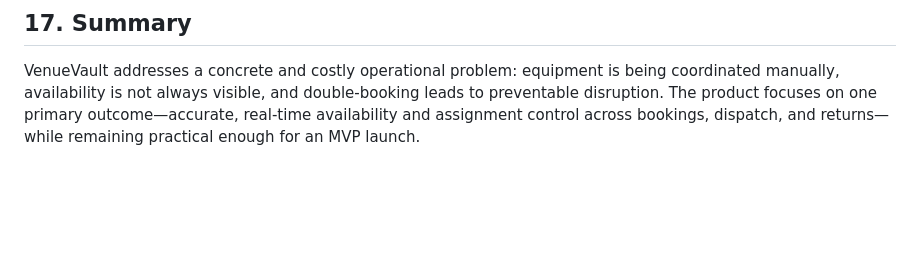
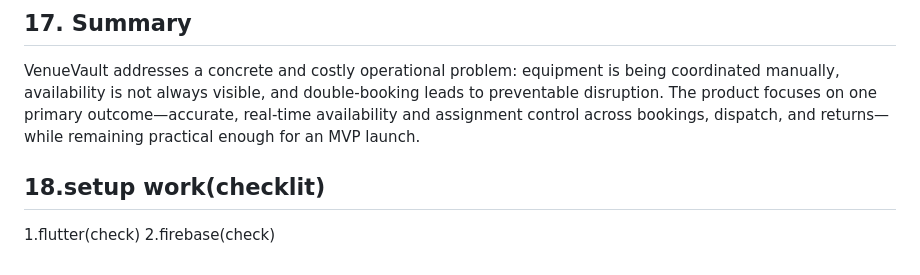
Before and after one commit to kalviumcommunity/SW2627_VenueVault_Kalvium-Community, a Markdown page: PRD.md, the part around the change. Rendered like a GitHub page; blank space fills up the shorter version.

```diff
--- a/PRD.md
+++ b/PRD.md
@@ -745,3 +745,7 @@ The most valuable outcome is not simply digital record-keeping. The real value i
 ## 17. Summary
 
 VenueVault addresses a concrete and costly operational problem: equipment is being coordinated manually, availability is not always visible, and double-booking leads to preventable disruption. The product focuses on one primary outcome—accurate, real-time availability and assignment control across bookings, dispatch, and returns—while remaining practical enough for an MVP launch.
+
+## 18.setup work(checklit)
+1.flutter(check)
+2.firebase(check)
```
